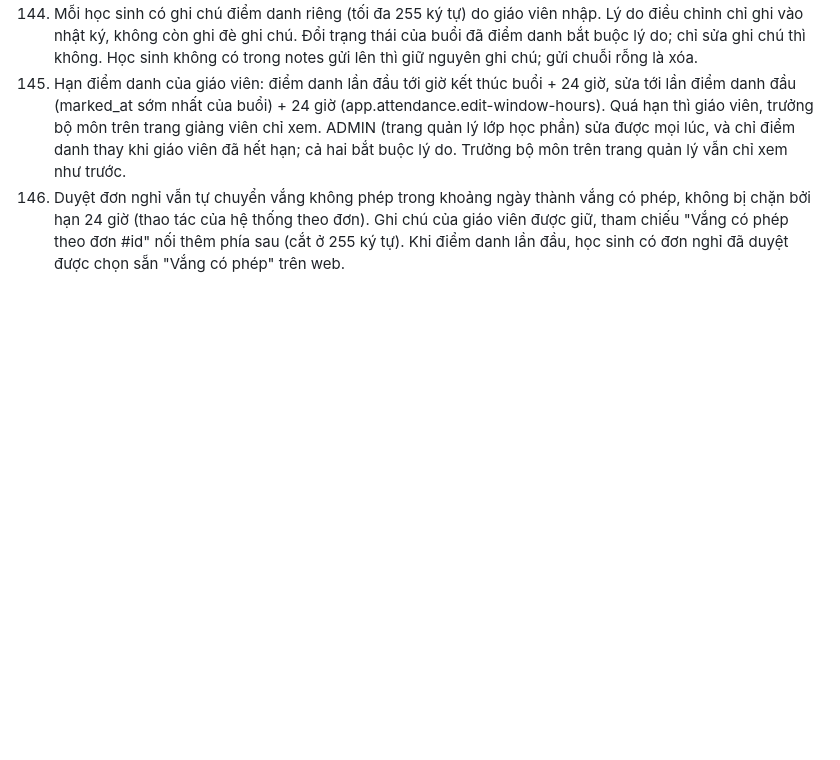
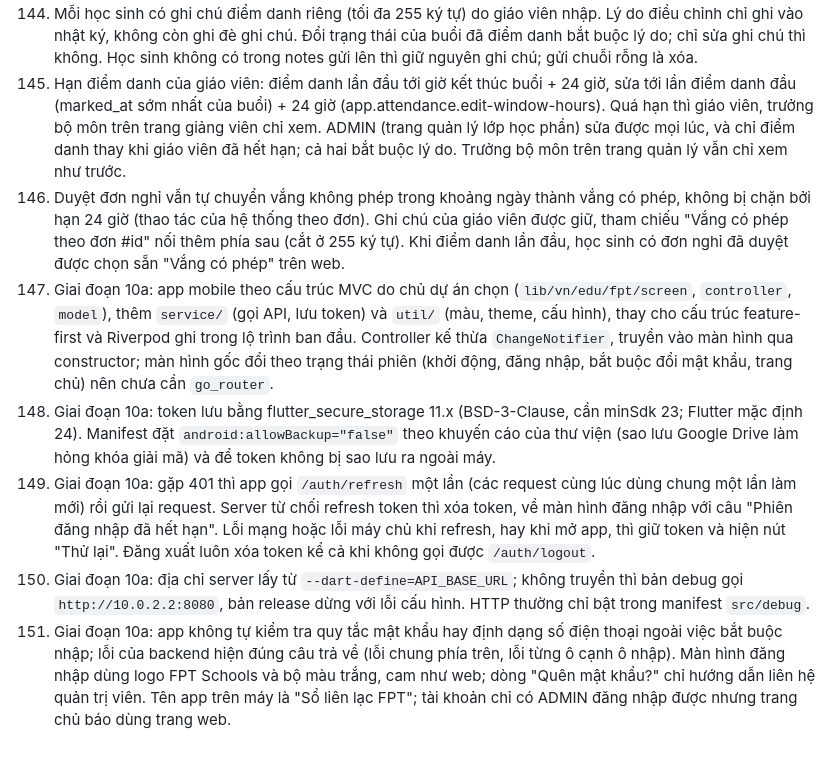
Before and after one commit to hungluu2405/FPT-Contact_Book_Official, a Markdown page: docs/ASSUMPTIONS.md, the part around the change. Rendered like a GitHub page; blank space fills up the shorter version.

```diff
--- a/docs/ASSUMPTIONS.md
+++ b/docs/ASSUMPTIONS.md
@@ -146,3 +146,8 @@
 144. Mỗi học sinh có ghi chú điểm danh riêng (tối đa 255 ký tự) do giáo viên nhập. Lý do điều chỉnh chỉ ghi vào nhật ký, không còn ghi đè ghi chú. Đổi trạng thái của buổi đã điểm danh bắt buộc lý do; chỉ sửa ghi chú thì không. Học sinh không có trong notes gửi lên thì giữ nguyên ghi chú; gửi chuỗi rỗng là xóa.
 145. Hạn điểm danh của giáo viên: điểm danh lần đầu tới giờ kết thúc buổi + 24 giờ, sửa tới lần điểm danh đầu (marked_at sớm nhất của buổi) + 24 giờ (app.attendance.edit-window-hours). Quá hạn thì giáo viên, trưởng bộ môn trên trang giảng viên chỉ xem. ADMIN (trang quản lý lớp học phần) sửa được mọi lúc, và chỉ điểm danh thay khi giáo viên đã hết hạn; cả hai bắt buộc lý do. Trưởng bộ môn trên trang quản lý vẫn chỉ xem như trước.
 146. Duyệt đơn nghỉ vẫn tự chuyển vắng không phép trong khoảng ngày thành vắng có phép, không bị chặn bởi hạn 24 giờ (thao tác của hệ thống theo đơn). Ghi chú của giáo viên được giữ, tham chiếu "Vắng có phép theo đơn #id" nối thêm phía sau (cắt ở 255 ký tự). Khi điểm danh lần đầu, học sinh có đơn nghỉ đã duyệt được chọn sẵn "Vắng có phép" trên web.
+147. Giai đoạn 10a: app mobile theo cấu trúc MVC do chủ dự án chọn (`lib/vn/edu/fpt/screen`, `controller`, `model`), thêm `service/` (gọi API, lưu token) và `util/` (màu, theme, cấu hình), thay cho cấu trúc feature-first và Riverpod ghi trong lộ trình ban đầu. Controller kế thừa `ChangeNotifier`, truyền vào màn hình qua constructor; màn hình gốc đổi theo trạng thái phiên (khởi động, đăng nhập, bắt buộc đổi mật khẩu, trang chủ) nên chưa cần `go_router`.
+148. Giai đoạn 10a: token lưu bằng flutter_secure_storage 11.x (BSD-3-Clause, cần minSdk 23; Flutter mặc định 24). Manifest đặt `android:allowBackup="false"` theo khuyến cáo của thư viện (sao lưu Google Drive làm hỏng khóa giải mã) và để token không bị sao lưu ra ngoài máy.
+149. Giai đoạn 10a: gặp 401 thì app gọi `/auth/refresh` một lần (các request cùng lúc dùng chung một lần làm mới) rồi gửi lại request. Server từ chối refresh token thì xóa token, về màn hình đăng nhập với câu "Phiên đăng nhập đã hết hạn". Lỗi mạng hoặc lỗi máy chủ khi refresh, hay khi mở app, thì giữ token và hiện nút "Thử lại". Đăng xuất luôn xóa token kể cả khi không gọi được `/auth/logout`.
+150. Giai đoạn 10a: địa chỉ server lấy từ `--dart-define=API_BASE_URL`; không truyền thì bản debug gọi `http://10.0.2.2:8080`, bản release dừng với lỗi cấu hình. HTTP thường chỉ bật trong manifest `src/debug`.
+151. Giai đoạn 10a: app không tự kiểm tra quy tắc mật khẩu hay định dạng số điện thoại ngoài việc bắt buộc nhập; lỗi của backend hiện đúng câu trả về (lỗi chung phía trên, lỗi từng ô cạnh ô nhập). Màn hình đăng nhập dùng logo FPT Schools và bộ màu trắng, cam như web; dòng "Quên mật khẩu?" chỉ hướng dẫn liên hệ quản trị viên. Tên app trên máy là "Sổ liên lạc FPT"; tài khoản chỉ có ADMIN đăng nhập được nhưng trang chủ báo dùng trang web.
```
Also changed, not shown: docs/MOBILE_ROADMAP.md (+6 -5 lines), mobile/CLAUDE.md (+11 -7 lines).
